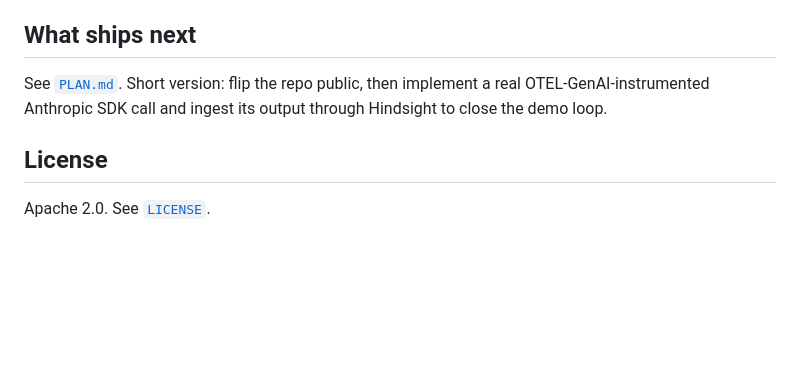
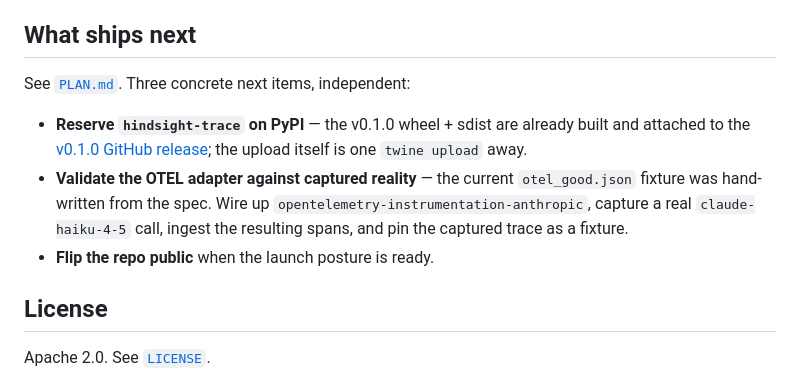
Before and after one commit to jwhit777/hindsight, a Markdown page: README.md, the part around one of its changes. Drawn GitHub-style; blank space fills up the shorter version.

```diff
--- a/README.md
+++ b/README.md
@@ -158,7 +176,11 @@ first-pass check before the diff.
 
 ## What ships next
 
-See [`PLAN.md`](./PLAN.md). Short version: flip the repo public, then implement a real OTEL-GenAI-instrumented Anthropic SDK call and ingest its output through Hindsight to close the demo loop.
+See [`PLAN.md`](./PLAN.md). Three concrete next items, independent:
+
+- **Reserve `hindsight-trace` on PyPI** — the v0.1.0 wheel + sdist are already built and attached to the [v0.1.0 GitHub release](https://github.com/jwhit777/hindsight/releases/tag/v0.1.0); the upload itself is one `twine upload` away.
+- **Validate the OTEL adapter against captured reality** — the current `otel_good.json` fixture was hand-written from the spec. Wire up `opentelemetry-instrumentation-anthropic`, capture a real `claude-haiku-4-5` call, ingest the resulting spans, and pin the captured trace as a fixture.
+- **Flip the repo public** when the launch posture is ready.
 
 ## License
 
```
Also changed, not shown: other parts of README.md (+42 -24 lines).
